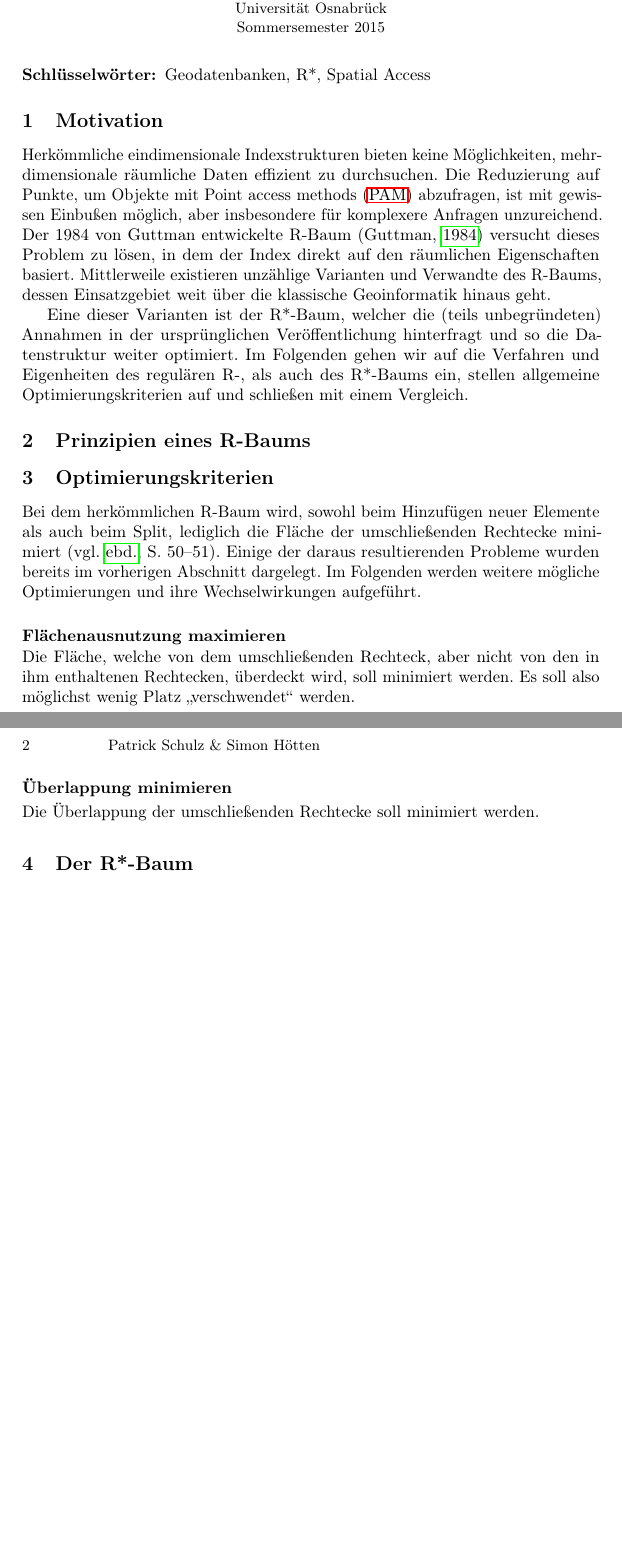
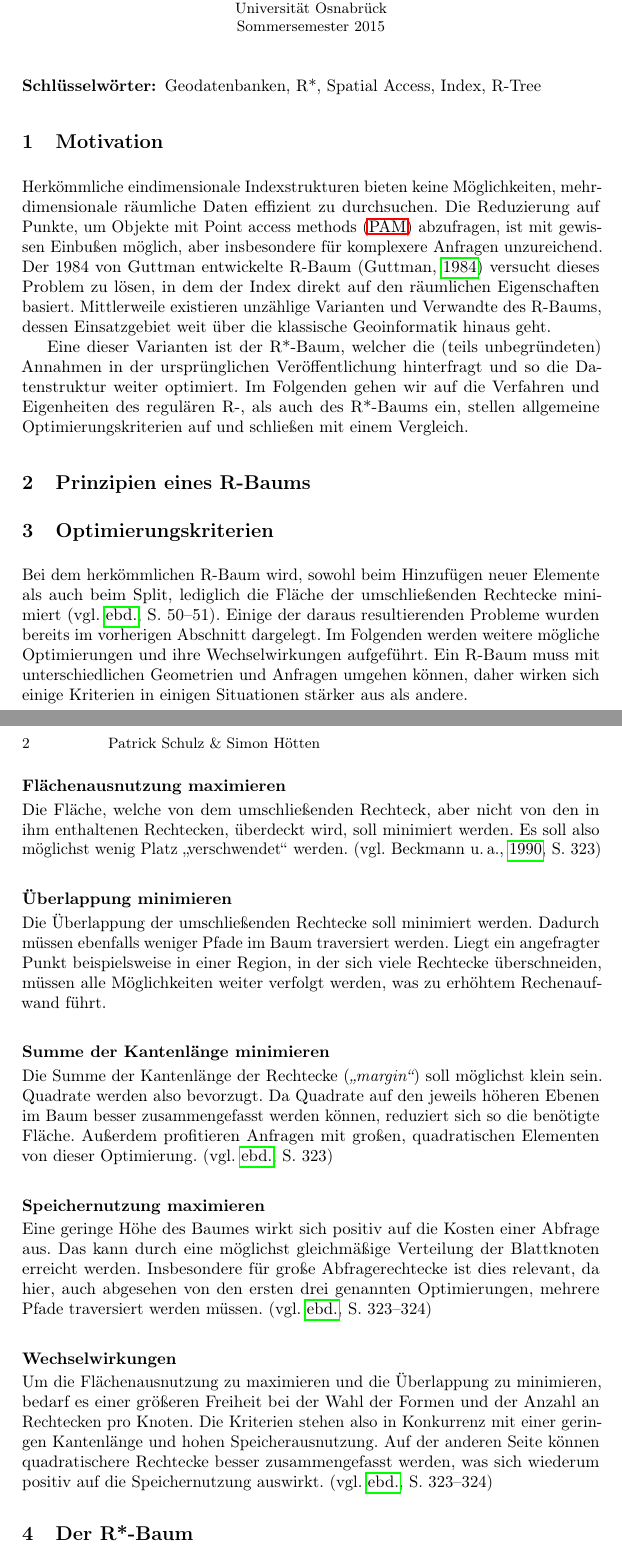
Before and after one commit to nguyen-a-t/rtree, a LaTeX paper (report/rtree.tex): two parts of pages 1 and 2 of 3, joined at a grey line, cut so that both start at the same text, the shorter picture padded with empty space. Compiled offline with pdfLaTeX.

Commit message:
chapter "Optimierungskriterien"

```diff
--- a/report/rtree.tex
+++ b/report/rtree.tex
@@ -90,7 +90,7 @@
 %%%%%%%%%%%%%%%%%%%%%%%%%%%%%%%%%%%%%%%%%%%%%%%%%%%%%%%%%%%%%%%%%%%%
 % \begin{abstract}
 
-\keywords{Geodatenbanken, R*, Spatial Access}
+\keywords{Geodatenbanken, R*, Spatial Access, Index, R-Tree}
 % \end{abstract}
 
 
@@ -122,21 +122,43 @@
 \label{sec:optimierungskriterien}
 
 	Bei dem herkömmlichen R-Baum wird, sowohl beim Hinzufügen neuer Elemente als auch beim Split, lediglich die Fläche der umschließenden Rechtecke minimiert \citep[vgl.][50-51]{Guttman:1984}. Einige der daraus resultierenden Probleme wurden bereits im vorherigen Abschnitt dargelegt.
-	Im Folgenden werden weitere mögliche Optimierungen und ihre Wechselwirkungen aufgeführt.
+	Im Folgenden werden weitere mögliche Optimierungen und ihre Wechselwirkungen aufgeführt. Ein R-Baum muss mit unterschiedlichen Geometrien und Anfragen umgehen können, daher wirken sich einige Kriterien in einigen Situationen stärker aus als andere.
 
 	\subsubsection{Flächenausnutzung maximieren} % (fold)
-	\label{sub:flaechenausnutzung}
+	\label{ssub:flaechenausnutzung}
 
-	Die Fläche, welche von dem umschließenden Rechteck, aber nicht von den in ihm enthaltenen Rechtecken, überdeckt wird, soll minimiert werden. Es soll also möglichst wenig Platz \enquote{verschwendet} werden.
+	Die Fläche, welche von dem umschließenden Rechteck, aber nicht von den in ihm enthaltenen Rechtecken, überdeckt wird, soll minimiert werden. Es soll also möglichst wenig Platz \enquote{verschwendet} werden. \citep[vgl.][323]{Beckmann:1990}
 
 	% subsubsection flaechenausnutzung (end)
 
 	\subsubsection{Überlappung minimieren} % (fold)
-	\label{sub:ueberlappung_minimieren}
+	\label{ssub:ueberlappung_minimieren}
 
-	Die Überlappung der umschließenden Rechtecke soll minimiert werden.
+	Die Überlappung der umschließenden Rechtecke soll minimiert werden. Dadurch müssen ebenfalls weniger Pfade im Baum traversiert werden. Liegt ein angefragter Punkt beispielsweise in einer Region, in der sich viele Rechtecke überschneiden, müssen alle Möglichkeiten weiter verfolgt werden, was zu erhöhtem Rechenaufwand führt.
 
 	% subsubsection ueberlappung_minimieren (end)
+
+	\subsubsection{Summe der Kantenlänge minimieren} % (fold)
+	\label{ssub:kantenlaenge}
+
+	Die Summe der Kantenlänge der Rechtecke (\emph{\enquote{margin}}) soll möglichst klein sein. Quadrate werden also bevorzugt. Da Quadrate auf den jeweils höheren Ebenen im Baum besser zusammengefasst werden können, reduziert sich so die benötigte Fläche.
+	Außerdem profitieren Anfragen mit großen, quadratischen Elementen von dieser Optimierung. \citep[vgl.][323]{Beckmann:1990}
+
+	% subsubsection kantenlaenge (end)
+
+	\subsubsection{Speichernutzung maximieren} % (fold)
+	\label{ssub:speichernutzung_maximieren}
+
+	Eine geringe Höhe des Baumes wirkt sich positiv auf die Kosten einer Abfrage aus. Das kann durch eine möglichst gleichmäßige Verteilung der Blattknoten erreicht werden. Insbesondere für große Abfragerechtecke ist dies relevant, da hier, auch abgesehen von den ersten drei genannten Optimierungen, mehrere Pfade traversiert werden müssen. \citep[vgl.][323-324]{Beckmann:1990}
+
+	% subsubsection speichernutzung_maximieren (end)
+
+	\subsubsection{Wechselwirkungen} % (fold)
+	\label{ssub:wechselwirkungen}
+
+	Um die Flächenausnutzung zu maximieren und die Überlappung zu minimieren, bedarf es einer größeren Freiheit bei der Wahl der Formen und der Anzahl an Rechtecken pro Knoten. Die Kriterien stehen also in Konkurrenz mit einer geringen Kantenlänge und hohen Speicherausnutzung. Auf der anderen Seite können quadratischere Rechtecke besser zusammengefasst werden, was sich wiederum positiv auf die Speichernutzung auswirkt. \citep[vgl.][323-324]{Beckmann:1990}
+
+	% subsubsection wechselwirkungen (end)
 
 % section optimierungskriterien (end)
 
```
Also changed, not shown: report/rtree.pdf, 5 other files.
